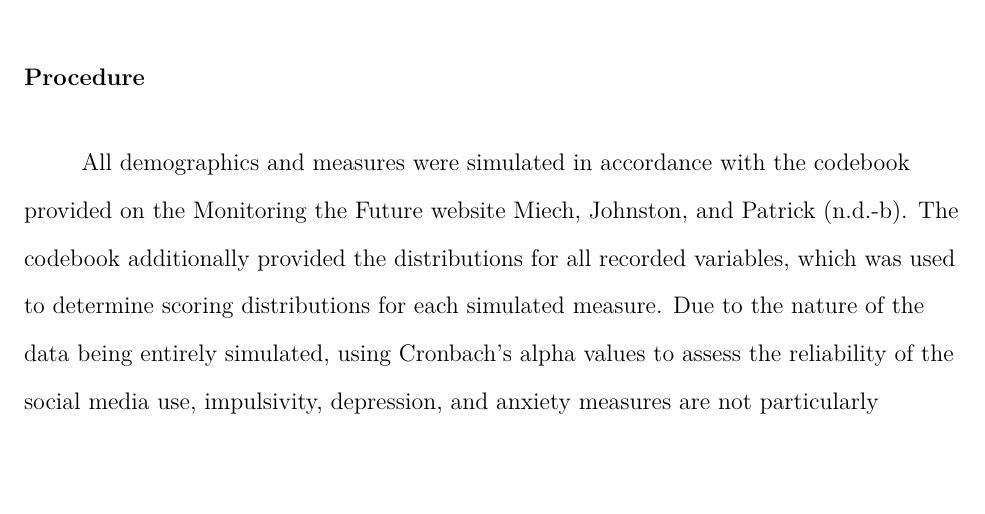
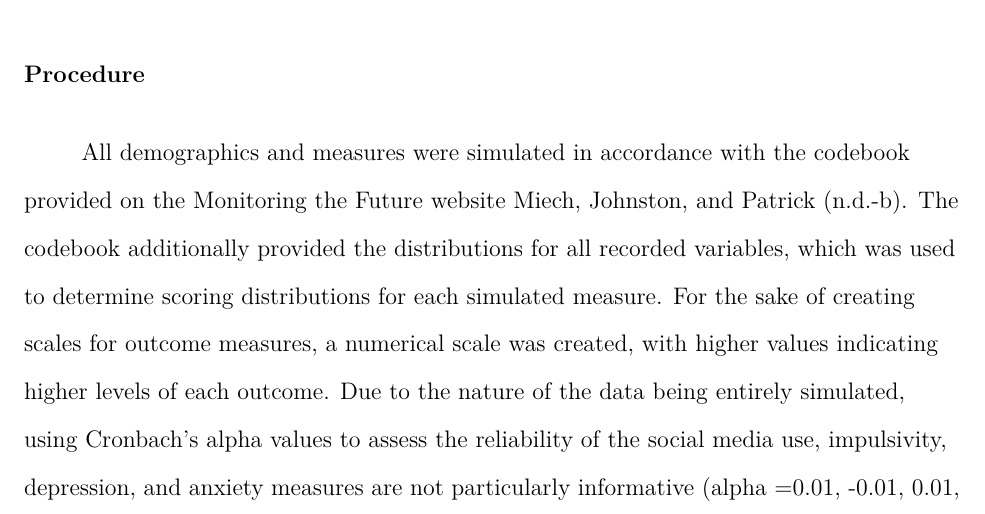
Before and after one commit to cunningpsych/Social-Media-Use_in_Youth, an R Markdown document (Reports/Social-Media-Use_in_Youth_2025-11-18.Rmd): part of page 4 of 9, cut so that both start at the same text, the shorter picture padded with empty space. The pictures show the output file Reports/Social-Media-Use_in_Youth_2025-11-18.pdf that the author committed with the source.

Commit message:
Added additional information to body text and adjusted word count

````diff
--- a/Reports/Social-Media-Use_in_Youth_2025-11-18.Rmd
+++ b/Reports/Social-Media-Use_in_Youth_2025-11-18.Rmd
@@ -30,7 +30,7 @@ abstract: |
   <!-- https://tinyurl.com/ybremelq -->
 
 keywords          : "social media use, youth, mental health outcomes, behavioral outcomes"
-wordcount         : "1238"
+wordcount         : "1261"
 bibliography:       ["r-references.bib", "references.bib"]
 
 floatsintext      : yes
@@ -228,7 +228,7 @@ anxiety_alpha_value <- anxiety_alpha_results$total$std.alpha
 
 ```
 
-All demographics and measures were simulated in accordance with the codebook provided on the Monitoring the Future website @miechb. The codebook additionally provided the distributions for all recorded variables, which was used to determine scoring distributions for each simulated measure. Due to the nature of the data being entirely simulated, using Cronbach's alpha values to assess the reliability of the social media use, impulsivity, depression, and anxiety measures are not particularly informative (alpha =`r round(smuse_alpha_value, digits=4)`, `r round(impulse_alpha_value, digits=4)`, `r round(depression_alpha_value, digits=4)`, `r round(anxiety_alpha_value, digits=4)` respectively). These values are not very promising in terms of the internal reliability of the measure scales, however, with the use of genuine raw data, we may observe more favorable results.
+All demographics and measures were simulated in accordance with the codebook provided on the Monitoring the Future website @miechb. The codebook additionally provided the distributions for all recorded variables, which was used to determine scoring distributions for each simulated measure. For the sake of creating scales for outcome measures, a numerical scale was created, with higher values indicating higher levels of each outcome. Due to the nature of the data being entirely simulated, using Cronbach's alpha values to assess the reliability of the social media use, impulsivity, depression, and anxiety measures are not particularly informative (alpha =`r round(smuse_alpha_value, digits=4)`, `r round(impulse_alpha_value, digits=4)`, `r round(depression_alpha_value, digits=4)`, `r round(anxiety_alpha_value, digits=4)` respectively). These values are not very promising in terms of the internal reliability of the measure scales, however, with the use of genuine raw data, we may observe more favorable results.
 
 # Results
 
````
Also changed, not shown: Reports/Social-Media-Use_in_Youth_2025-11-18.pdf, Reports/Social-Media-Use_in_Youth_2025-11-18.tex.
